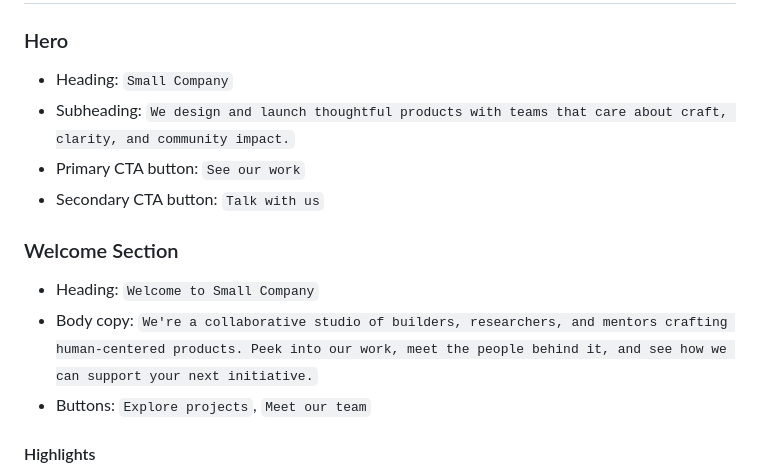
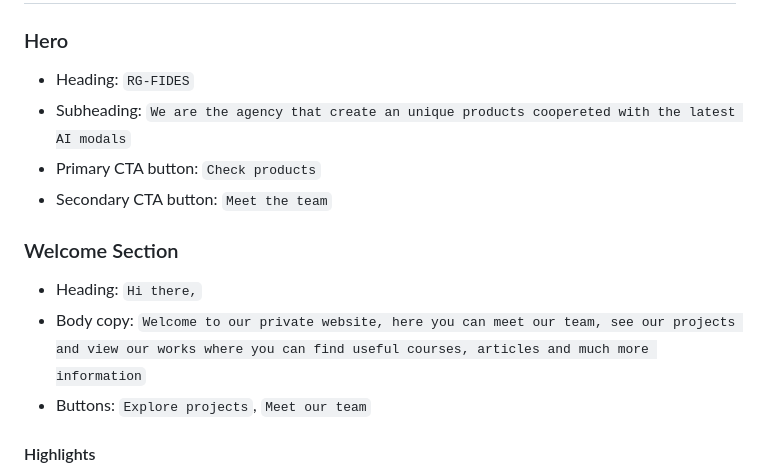
Before and after one commit to oleksandkov/oleksandkov-maded, a Markdown page: website-rg/docs/content-audit.md, the part around the change. Rendered like a GitHub page.

```diff
--- a/website-rg/docs/content-audit.md
+++ b/website-rg/docs/content-audit.md
@@ -21,15 +21,15 @@ This document catalogs the user-facing copy, contact details, and external links
 
 ### Hero
 
-- Heading: `Small Company`
-- Subheading: `We design and launch thoughtful products with teams that care about craft, clarity, and community impact.`
-- Primary CTA button: `See our work`
-- Secondary CTA button: `Talk with us`
+- Heading: `RG-FIDES`
+- Subheading: `We are the agency that create an unique products coopereted with the latest AI modals`
+- Primary CTA button: `Check products`
+- Secondary CTA button: `Meet the team`
 
 ### Welcome Section
 
-- Heading: `Welcome to Small Company`
-- Body copy: `We're a collaborative studio of builders, researchers, and mentors crafting human-centered products. Peek into our work, meet the people behind it, and see how we can support your next initiative.`
+- Heading: `Hi there,`
+- Body copy: `Welcome to our private website, here you can meet our team, see our projects and view our works where you can find useful courses, articles and much more information`
 - Buttons: `Explore projects`, `Meet our team`
 
 #### Highlights
```
